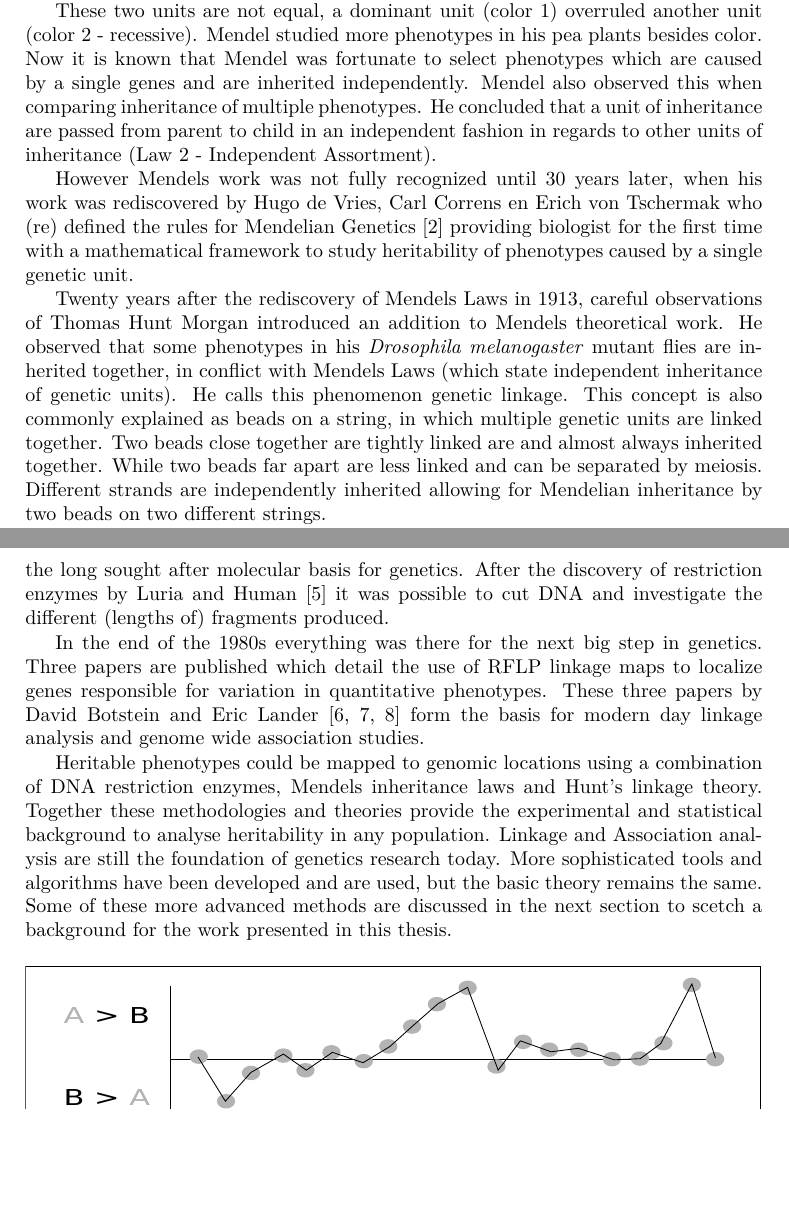
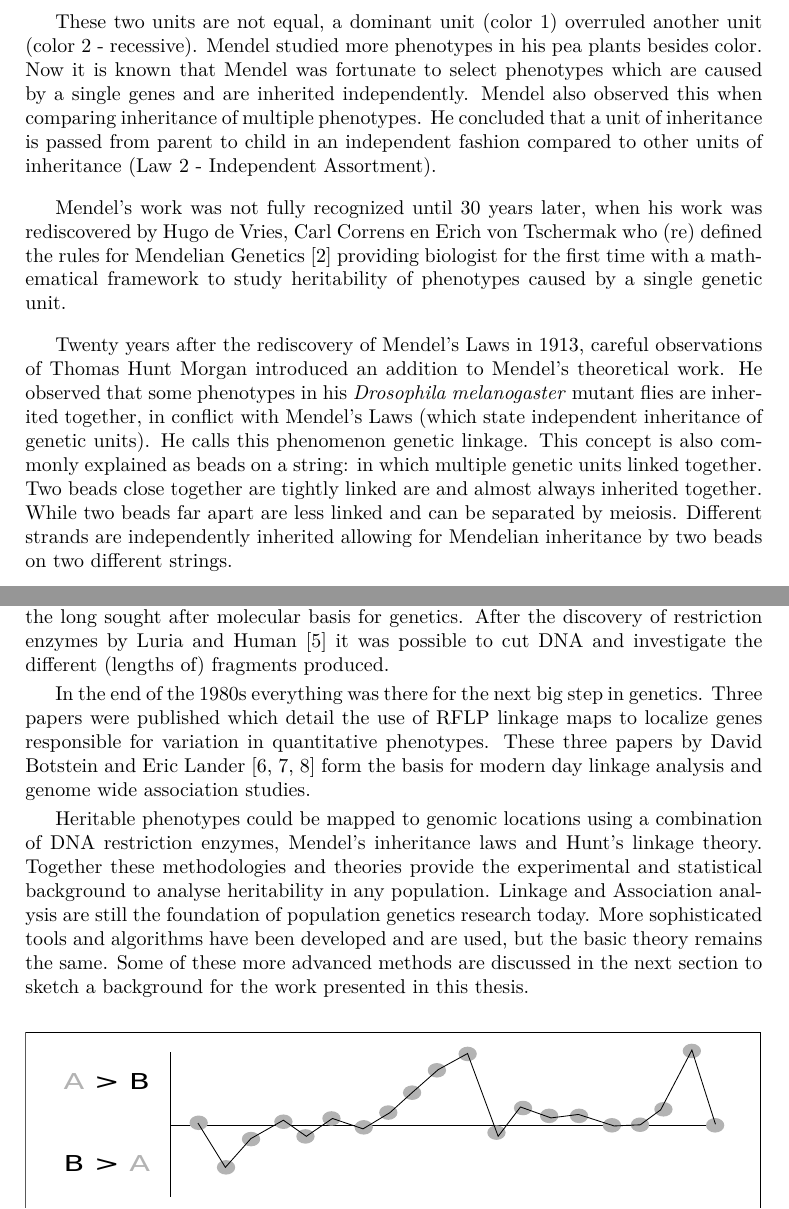
Before and after one commit to DannyArends/Thesis, a LaTeX thesis (Thesis.tex, which reads chapter1.tex): two parts of pages 11 and 12 of 96, joined at a grey line, cut so that both start at the same text, the shorter picture padded with empty space. Compiled offline with pdfLaTeX.

Commit message:
Updates, to chapter 1 introduction mostly

```diff
--- a/chapter1.tex
+++ b/chapter1.tex
@@ -77,22 +77,22 @@ unit (color 2 - recessive). Mendel studied more phenotypes in his pea plants
 besides color. Now it is known that Mendel was fortunate to select
 phenotypes which are caused by a single genes and are inherited independently.
 Mendel also observed this when comparing inheritance of multiple phenotypes.
-He concluded that a unit of inheritance are passed from parent to child in an
-independent fashion in regards to other units of inheritance
+He concluded that a unit of inheritance is passed from parent to child in an
+independent fashion compared to other units of inheritance
 (Law 2 - Independent Assortment).
 
-However Mendels work was not fully recognized until 30 years later, when his work was
+Mendel's work was not fully recognized until 30 years later, when his work was
 rediscovered by Hugo de Vries, Carl Correns en Erich von Tschermak who (re) defined the
 rules for Mendelian Genetics \cite{deVries:1889} providing biologist for the first
 time with a mathematical framework to study heritability of phenotypes caused by a
 single genetic unit.
 
-Twenty years after the rediscovery of Mendels Laws in 1913, careful observations of
-Thomas Hunt Morgan introduced an addition to Mendels theoretical work. He observed
+Twenty years after the rediscovery of Mendel's Laws in 1913, careful observations of
+Thomas Hunt Morgan introduced an addition to Mendel's theoretical work. He observed
 that some phenotypes in his \emph{Drosophila melanogaster} mutant flies are inherited
-together, in conflict with Mendels Laws (which state independent inheritance of
+together, in conflict with Mendel's Laws (which state independent inheritance of
 genetic units). He calls this phenomenon genetic linkage. This concept is also commonly
-explained as beads on a string, in which multiple genetic units are linked together. Two beads
+explained as beads on a string: in which multiple genetic units linked together. Two beads
 close together are tightly linked are and almost always inherited together. While
 two beads far apart are less linked and can be separated by meiosis. Different
 strands are independently inherited allowing for Mendelian inheritance by two beads
@@ -115,18 +115,18 @@ discovery of restriction enzymes by Luria and Human \cite{Luria:1952} it was pos
 to cut DNA and investigate the different (lengths of) fragments produced.
 
 In the end of the 1980s everything was there for the next big step in genetics. Three
-papers are published which detail the use of RFLP linkage maps to localize genes
+papers were published which detail the use of RFLP linkage maps to localize genes
 responsible for variation in quantitative phenotypes. These three papers by David Botstein
 and Eric Lander \cite{Lander:1986, Lander:1987, Lander:1989} form the basis for modern
 day linkage analysis and genome wide association studies.
 
 Heritable phenotypes could be mapped to genomic locations using a combination of DNA
-restriction enzymes, Mendels inheritance laws and Hunt's linkage theory. Together these
+restriction enzymes, Mendel's inheritance laws and Hunt's linkage theory. Together these
 methodologies and theories provide the experimental and statistical background to
 analyse heritability in any population. Linkage and Association analysis are still the
-foundation of genetics research today. More sophisticated tools and algorithms have been
+foundation of population genetics research today. More sophisticated tools and algorithms have been
 developed and are used, but the basic theory remains the same. Some of these more
-advanced methods are discussed in the next section to scetch a background for the work
+advanced methods are discussed in the next section to sketch a background for the work
 presented in this thesis.
 
 \begin{figure}[h!]
```
Also changed, not shown: additional.tex (+1 -0 lines), chapter5.tex (+2 -2 lines), chapter1.tex (10 more changed lines).
